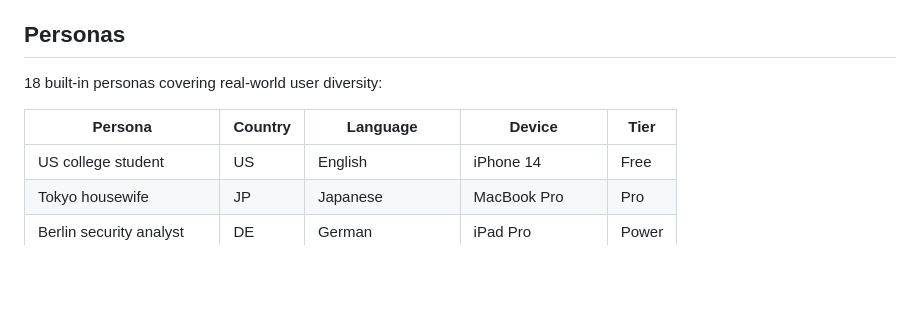
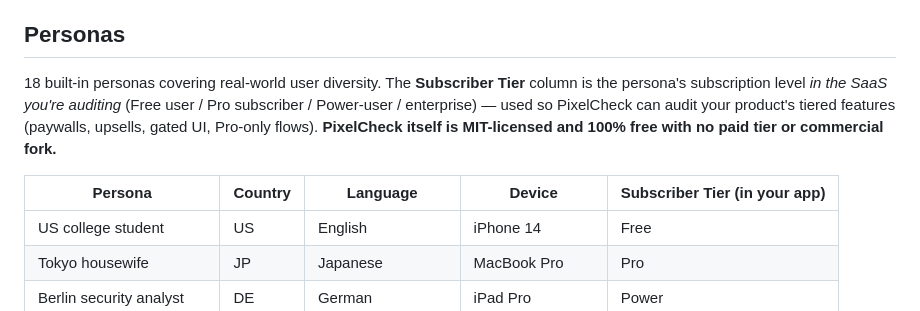
Before and after one commit to xcodethink/pixelcheck, a Markdown page: README.md, the part around one of its changes. Rendered like a GitHub page; blank space fills up the shorter version.

Commit message:
docs(readme): upgrade hero header, pain-driven narrative, and tier disambiguation

```diff
--- a/README.md
+++ b/README.md
@@ -122,9 +156,9 @@ For each **(persona x scenario)** combination:
 
 ## Personas
 
-18 built-in personas covering real-world user diversity:
+18 built-in personas covering real-world user diversity. The **Subscriber Tier** column is the persona's subscription level *in the SaaS you're auditing* (Free user / Pro subscriber / Power-user / enterprise) — used so PixelCheck can audit your product's tiered features (paywalls, upsells, gated UI, Pro-only flows). **PixelCheck itself is MIT-licensed and 100% free with no paid tier or commercial fork.**
 
-| Persona | Country | Language | Device | Tier |
+| Persona | Country | Language | Device | Subscriber Tier (in your app) |
 |---|---|---|---|---|
 | US college student | US | English | iPhone 14 | Free |
 | Tokyo housewife | JP | Japanese | MacBook Pro | Pro |
```
Also changed, not shown: other parts of README.md (+74 -40 lines).
